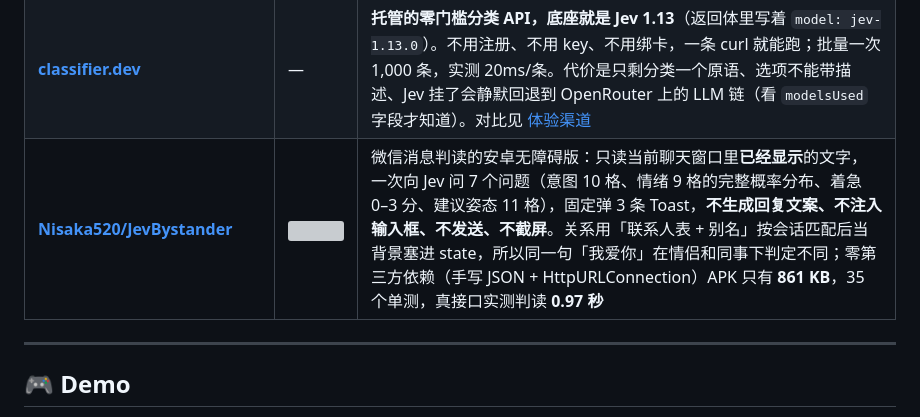
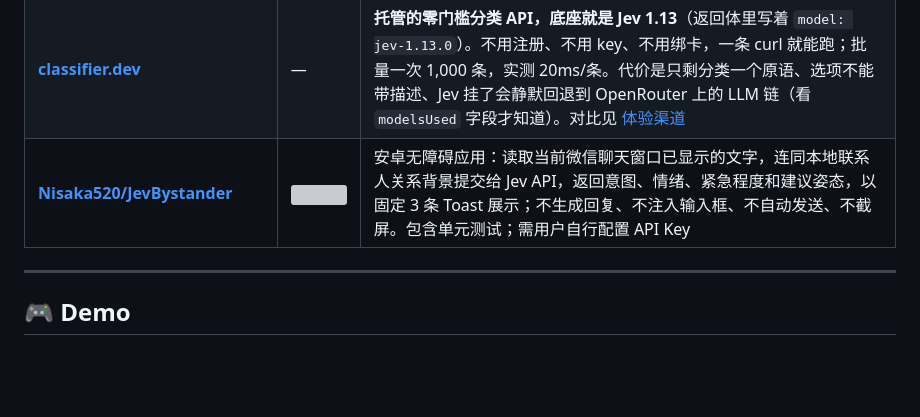
Before and after one commit to Nisaka520/awesome-jev-zh, a Markdown page: README.md, the part around the change. GitHub-like rendering; blank space fills up the shorter version; grey boxes are pictures that could not be loaded.

Commit message:
docs: refine resource descriptions after maintainer review

```diff
--- a/README.md
+++ b/README.md
@@ -609,7 +609,7 @@ npx skills add typesafe-ai/skills --skill typesafe-ai  # 其他 Agent
 | [**santos-sanz/jev-audio-beeper**](https://github.com/santos-sanz/jev-audio-beeper) | ![](https://badgen.net/github/stars/santos-sanz/jev-audio-beeper) | 低延迟脏话检测：Jev 判定后 ffmpeg 在约 466ms 内叠一声 beep |
 | [**asfarsadewa/human-compiler**](https://github.com/asfarsadewa/human-compiler) | ![](https://badgen.net/github/stars/asfarsadewa/human-compiler) | 粘贴职场废话，Jev 给「被动攻击 / 紧急感 / 信息密度」打分，代码按 rustc 风格报诊断。在线：[human-compiler.asfarlab.fun](https://human-compiler.asfarlab.fun) |
 | [**classifier.dev**](https://classifier.dev/) | — | **托管的零门槛分类 API，底座就是 Jev 1.13**（返回体里写着 `model: jev-1.13.0`）。不用注册、不用 key、不用绑卡，一条 curl 就能跑；批量一次 1,000 条，实测 20ms/条。代价是只剩分类一个原语、选项不能带描述、Jev 挂了会静默回退到 OpenRouter 上的 LLM 链（看 `modelsUsed` 字段才知道）。对比见 [体验渠道](#-体验渠道) |
-| [**Nisaka520/JevBystander**](https://github.com/Nisaka520/JevBystander) | ![](https://badgen.net/github/stars/Nisaka520/JevBystander) | 微信消息判读的安卓无障碍版：只读当前聊天窗口里**已经显示**的文字，一次向 Jev 问 7 个问题（意图 10 格、情绪 9 格的完整概率分布、着急 0–3 分、建议姿态 11 格），固定弹 3 条 Toast，**不生成回复文案、不注入输入框、不发送、不截屏**。关系用「联系人表 + 别名」按会话匹配后当背景塞进 state，所以同一句「我爱你」在情侣和同事下判定不同；零第三方依赖（手写 JSON + HttpURLConnection）APK 只有 **861 KB**，35 个单测，真接口实测判读 **0.97 秒** |
+| [**Nisaka520/JevBystander**](https://github.com/Nisaka520/JevBystander) | ![](https://badgen.net/github/stars/Nisaka520/JevBystander) | 安卓无障碍应用：读取当前微信聊天窗口已显示的文字，连同本地联系人关系背景提交给 Jev API，返回意图、情绪、紧急程度和建议姿态，以固定 3 条 Toast 展示；不生成回复、不注入输入框、不自动发送、不截屏。包含单元测试；需用户自行配置 API Key |
 
 ---
 
```
